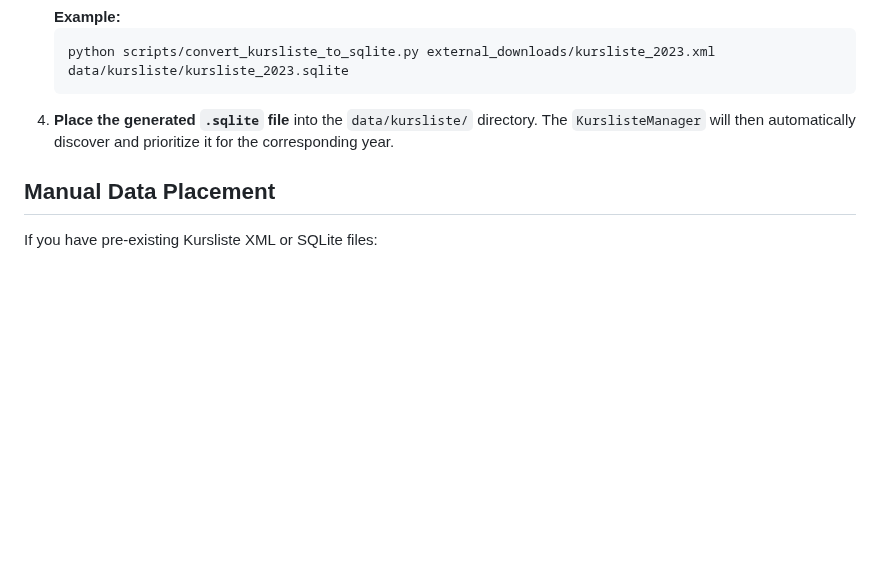
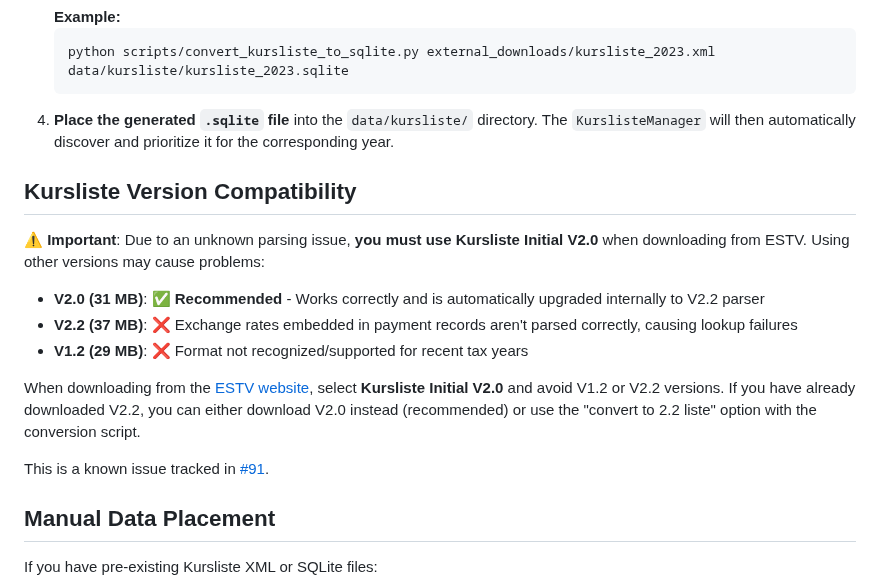
Before and after one commit to vroonhof/opensteuerauszug, a Markdown page: data/kursliste/kursliste.md, the part around the change. GitHub-like rendering; blank space fills up the shorter version.

````diff
--- a/data/kursliste/kursliste.md
+++ b/data/kursliste/kursliste.md
@@ -52,6 +52,18 @@ A utility script is provided to convert XML Kurslisten to the SQLite format. Thi
     ```
 4.  **Place the generated `.sqlite` file** into the `data/kursliste/` directory. The `KurslisteManager` will then automatically discover and prioritize it for the corresponding year.
 
+## Kursliste Version Compatibility
+
+⚠️ **Important**: Due to an unknown parsing issue, **you must use Kursliste Initial V2.0** when downloading from ESTV. Using other versions may cause problems:
+
+- **V2.0 (31 MB)**: ✅ **Recommended** - Works correctly and is automatically upgraded internally to V2.2 parser
+- **V2.2 (37 MB)**: ❌ Exchange rates embedded in payment records aren't parsed correctly, causing lookup failures
+- **V1.2 (29 MB)**: ❌ Format not recognized/supported for recent tax years
+
+When downloading from the [ESTV website](https://www.ictax.admin.ch/extern/en.html#/xml), select **Kursliste Initial V2.0** and avoid V1.2 or V2.2 versions. If you have already downloaded V2.2, you can either download V2.0 instead (recommended) or use the "convert to 2.2 liste" option with the conversion script.
+
+This is a known issue tracked in [#91](https://github.com/vroonhof/opensteuerauszug/issues/91).
+
 ## Manual Data Placement
 
 If you have pre-existing Kursliste XML or SQLite files:
````
Also changed, not shown: docs/importer_ibkr.md (+22 -0 lines), docs/user_guide.md (+6 -0 lines).
